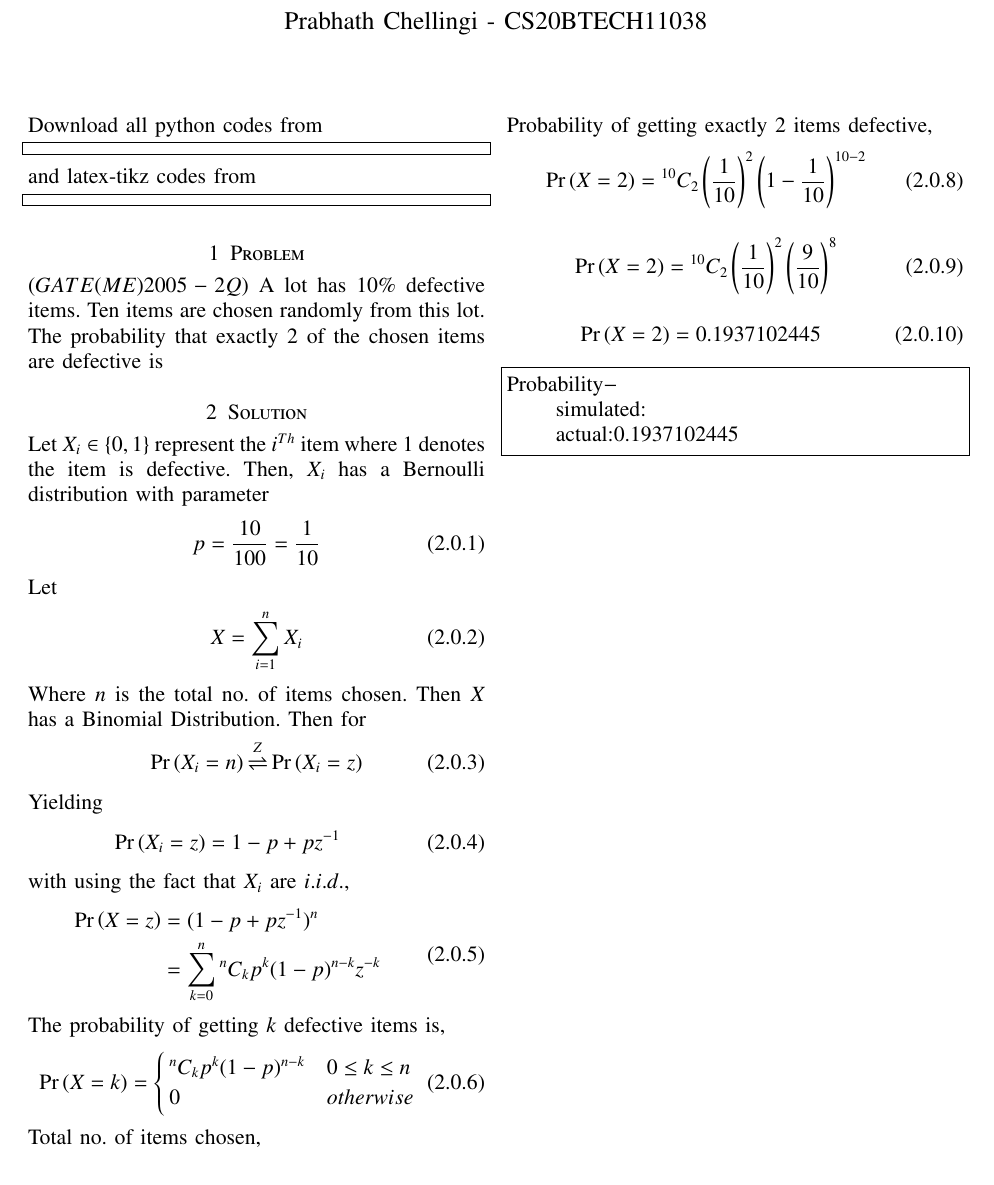
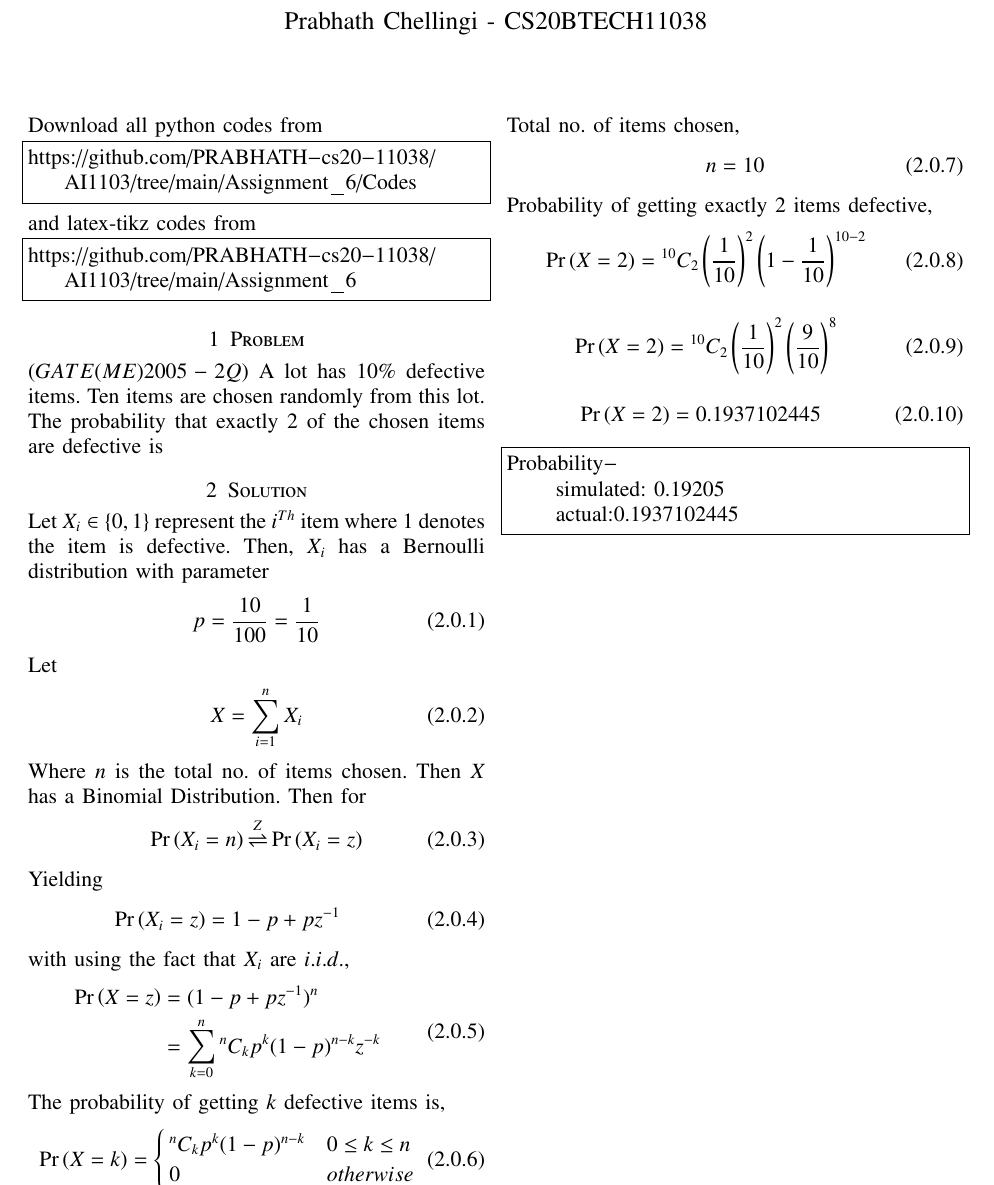
Before and after one commit to PRABHATH-cs20-11038/AI1103, a LaTeX problem sheet (Assignment_6/main.tex): part of the page, cut so that both start at the same text. Compiled offline with pdfLaTeX.

Commit message:
Update main.tex

```diff
--- a/Assignment_6/main.tex
+++ b/Assignment_6/main.tex
@@ -139,12 +139,12 @@ columns=fullflexible
 
 Download all python codes from
 \begin{lstlisting}
-
+https://github.com/PRABHATH-cs20-11038/AI1103/tree/main/Assignment_6/Codes
 \end{lstlisting}
 
 and latex-tikz codes from
 \begin{lstlisting}
-
+https://github.com/PRABHATH-cs20-11038/AI1103/tree/main/Assignment_6
 \end{lstlisting}
 
 \section{Problem}
@@ -202,10 +202,8 @@ Probability of getting exactly $2$ items defective,
 
 \begin{lstlisting}
 Probability-
-     simulated:
+     simulated: 0.19205
      actual:0.1937102445
 \end{lstlisting}
 
-
-
 \end{document}
```
